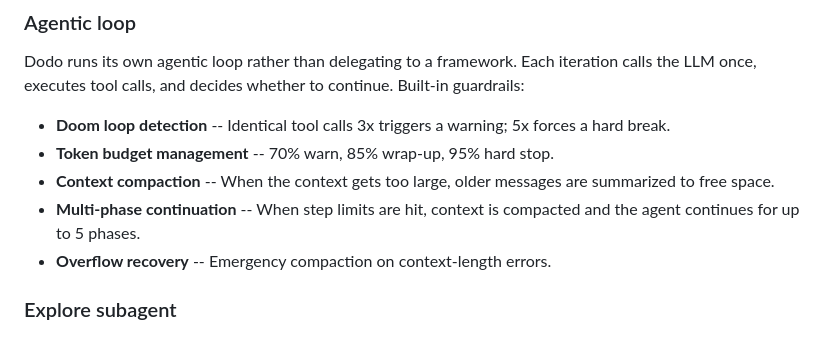
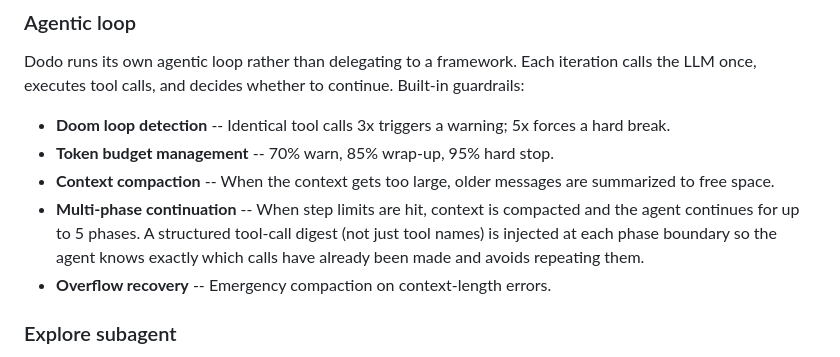
Before and after one commit to jonnyparris/dodo, a Markdown page: README.md, the part around the change. Drawn GitHub-style.

```diff
--- a/README.md
+++ b/README.md
@@ -183,7 +183,7 @@ Dodo runs its own agentic loop rather than delegating to a framework. Each itera
 - **Doom loop detection** -- Identical tool calls 3x triggers a warning; 5x forces a hard break.
 - **Token budget management** -- 70% warn, 85% wrap-up, 95% hard stop.
 - **Context compaction** -- When the context gets too large, older messages are summarized to free space.
-- **Multi-phase continuation** -- When step limits are hit, context is compacted and the agent continues for up to 5 phases.
+- **Multi-phase continuation** -- When step limits are hit, context is compacted and the agent continues for up to 5 phases. A structured tool-call digest (not just tool names) is injected at each phase boundary so the agent knows exactly which calls have already been made and avoids repeating them.
 - **Overflow recovery** -- Emergency compaction on context-length errors.
 
 ### Explore subagent
```
Also changed, not shown: AGENTS.md (+1 -1 lines).
